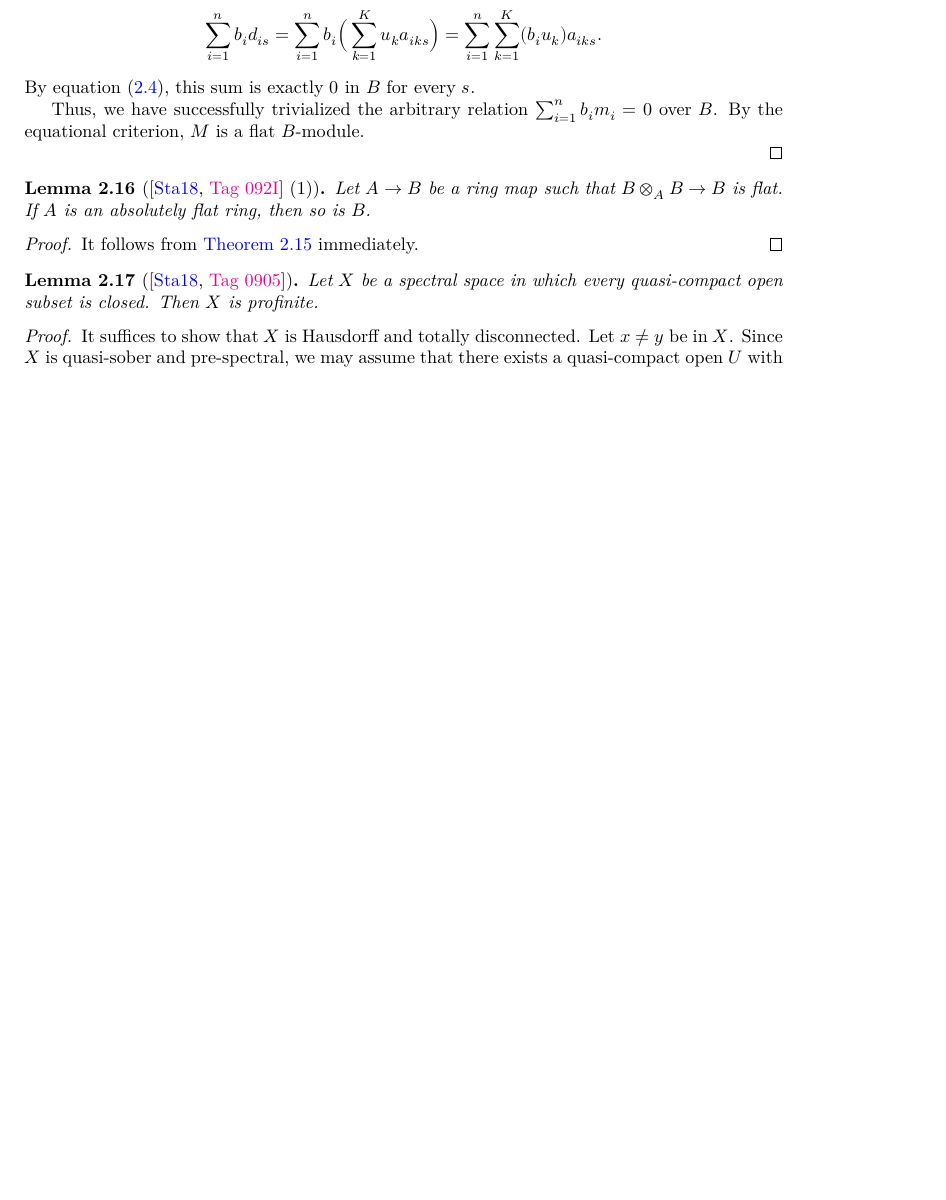
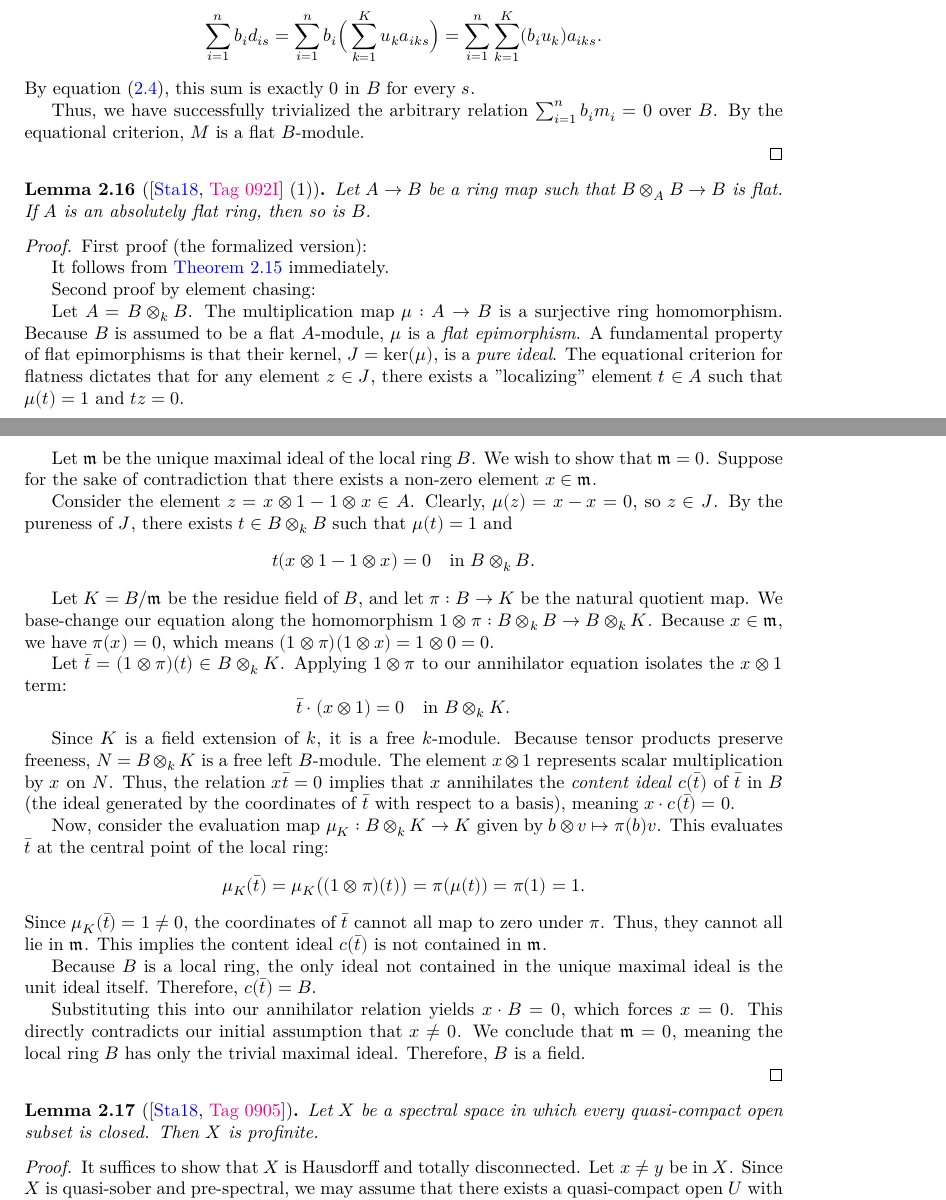
Before and after one commit to chrisflav/proetale, a LaTeX thesis (blueprint/src/print.tex, which reads blueprint/src/chapters/more-on-local-structure.tex): part of page 30 of 46 before the commit and two parts of pages 30 and 31 of 47 after it, the two joined at a grey line, cut so that both start at the same text, the shorter picture padded with empty space. Compiled offline with XeLaTeX.

Commit message:
update blueprint (uncommented another alternative element chasing proof)

```diff
--- a/blueprint/src/chapters/more-on-local-structure.tex
+++ b/blueprint/src/chapters/more-on-local-structure.tex
@@ -268,45 +268,42 @@ of this property.
 
 \begin{proof}
     \leanok
+    First proof (the formalized version):
+
     \uses{lemma:weakly-etale-flat}
     It follows from \Cref{lemma:weakly-etale-flat} immediately.
+
+    Second proof by element chasing:
+
+    Let $A = B \otimes_k B$. The multiplication map $\mu: A \to B$ is a surjective ring homomorphism. Because $B$ is assumed to be a flat $A$-module, $\mu$ is a \emph{flat epimorphism}. A fundamental property of flat epimorphisms is that their kernel, $J = \ker(\mu)$, is a \emph{pure ideal}. The equational criterion for flatness dictates that for any element $z \in J$, there exists a "localizing" element $t \in A$ such that $\mu(t) = 1$ and $t z = 0$.
+
+    Let $\mathfrak{m}$ be the unique maximal ideal of the local ring $B$. We wish to show that $\mathfrak{m} = 0$. Suppose for the sake of contradiction that there exists a non-zero element $x \in \mathfrak{m}$.
+
+    Consider the element $z = x \otimes 1 - 1 \otimes x \in A$. Clearly, $\mu(z) = x - x = 0$, so $z \in J$. By the pureness of $J$, there exists $t \in B \otimes_k B$ such that $\mu(t) = 1$ and
+    \[
+    t(x \otimes 1 - 1 \otimes x) = 0 \quad \text{in } B \otimes_k B.
+    \]
+
+    Let $K = B/\mathfrak{m}$ be the residue field of $B$, and let $\pi: B \to K$ be the natural quotient map. We base-change our equation along the homomorphism $1 \otimes \pi: B \otimes_k B \to B \otimes_k K$. Because $x \in \mathfrak{m}$, we have $\pi(x) = 0$, which means $(1 \otimes \pi)(1 \otimes x) = 1 \otimes 0 = 0$.
+
+    Let $\bar{t} = (1 \otimes \pi)(t) \in B \otimes_k K$. Applying $1 \otimes \pi$ to our annihilator equation isolates the $x \otimes 1$ term:
+    \[
+    \bar{t} \cdot (x \otimes 1) = 0 \quad \text{in } B \otimes_k K.
+    \]
+
+    Since $K$ is a field extension of $k$, it is a free $k$-module. Because tensor products preserve freeness, $N = B \otimes_k K$ is a free left $B$-module. The element $x \otimes 1$ represents scalar multiplication by $x$ on $N$. Thus, the relation $x \bar{t} = 0$ implies that $x$ annihilates the \emph{content ideal} $c(\bar{t})$ of $\bar{t}$ in $B$ (the ideal generated by the coordinates of $\bar{t}$ with respect to a basis), meaning $x \cdot c(\bar{t}) = 0$.
+
+    Now, consider the evaluation map $\mu_K: B \otimes_k K \to K$ given by $b \otimes v \mapsto \pi(b)v$. This evaluates $\bar{t}$ at the central point of the local ring:
+    \[
+    \mu_K(\bar{t}) = \mu_K\big((1 \otimes \pi)(t)\big) = \pi(\mu(t)) = \pi(1) = 1.
+    \]
+    Since $\mu_K(\bar{t}) = 1 \neq 0$, the coordinates of $\bar{t}$ cannot all map to zero under $\pi$. Thus, they cannot all lie in $\mathfrak{m}$. This implies the content ideal $c(\bar{t})$ is not contained in $\mathfrak{m}$.
+
+    Because $B$ is a local ring, the only ideal not contained in the unique maximal ideal is the unit ideal itself. Therefore, $c(\bar{t}) = B$.
+
+    Substituting this into our annihilator relation yields $x \cdot B = 0$, which forces $x = 0$. This directly contradicts our initial assumption that $x \neq 0$. We conclude that $\mathfrak{m} = 0$, meaning the local ring $B$ has only the trivial maximal ideal. Therefore, $B$ is a field.
+
 \end{proof}
-
-% Note: Gemini give the following nice proof for the localized version.
-
-% \begin{theorem}
-% Let $k$ be a field and let $B$ be a local ring over $k$. If the multiplication map $\mu: B \otimes_k B \to B$ makes $B$ a flat module over $B \otimes_k B$, then $B$ is a field.
-% \end{theorem}
-
-% \begin{proof}
-% Let $A = B \otimes_k B$. The multiplication map $\mu: A \to B$ is a surjective ring homomorphism. Because $B$ is assumed to be a flat $A$-module, $\mu$ is a \emph{flat epimorphism}. A fundamental property of flat epimorphisms is that their kernel, $J = \ker(\mu)$, is a \emph{pure ideal}. The equational criterion for flatness dictates that for any element $z \in J$, there exists a "localizing" element $t \in A$ such that $\mu(t) = 1$ and $t z = 0$.
-
-% Let $\mathfrak{m}$ be the unique maximal ideal of the local ring $B$. We wish to show that $\mathfrak{m} = 0$. Suppose for the sake of contradiction that there exists a non-zero element $x \in \mathfrak{m}$.
-
-% Consider the element $z = x \otimes 1 - 1 \otimes x \in A$. Clearly, $\mu(z) = x - x = 0$, so $z \in J$. By the pureness of $J$, there exists $t \in B \otimes_k B$ such that $\mu(t) = 1$ and
-% \[
-% t(x \otimes 1 - 1 \otimes x) = 0 \quad \text{in } B \otimes_k B.
-% \]
-
-% Let $K = B/\mathfrak{m}$ be the residue field of $B$, and let $\pi: B \to K$ be the natural quotient map. We base-change our equation along the homomorphism $1 \otimes \pi: B \otimes_k B \to B \otimes_k K$. Because $x \in \mathfrak{m}$, we have $\pi(x) = 0$, which means $(1 \otimes \pi)(1 \otimes x) = 1 \otimes 0 = 0$.
-
-% Let $\bar{t} = (1 \otimes \pi)(t) \in B \otimes_k K$. Applying $1 \otimes \pi$ to our annihilator equation isolates the $x \otimes 1$ term:
-% \[
-% \bar{t} \cdot (x \otimes 1) = 0 \quad \text{in } B \otimes_k K.
-% \]
-
-% Since $K$ is a field extension of $k$, it is a free $k$-module. Because tensor products preserve freeness, $N = B \otimes_k K$ is a free left $B$-module. The element $x \otimes 1$ represents scalar multiplication by $x$ on $N$. Thus, the relation $x \bar{t} = 0$ implies that $x$ annihilates the \emph{content ideal} $c(\bar{t})$ of $\bar{t}$ in $B$ (the ideal generated by the coordinates of $\bar{t}$ with respect to a basis), meaning $x \cdot c(\bar{t}) = 0$.
-
-% Now, consider the evaluation map $\mu_K: B \otimes_k K \to K$ given by $b \otimes v \mapsto \pi(b)v$. This evaluates $\bar{t}$ at the central point of the local ring:
-% \[
-% \mu_K(\bar{t}) = \mu_K\big((1 \otimes \pi)(t)\big) = \pi(\mu(t)) = \pi(1) = 1.
-% \]
-% Since $\mu_K(\bar{t}) = 1 \neq 0$, the coordinates of $\bar{t}$ cannot all map to zero under $\pi$. Thus, they cannot all lie in $\mathfrak{m}$. This implies the content ideal $c(\bar{t})$ is not contained in $\mathfrak{m}$.
-
-% Because $B$ is a local ring, the only ideal not contained in the unique maximal ideal is the unit ideal itself. Therefore, $c(\bar{t}) = B$.
-
-% Substituting this into our annihilator relation yields $x \cdot B = 0$, which forces $x = 0$. This directly contradicts our initial assumption that $x \neq 0$. We conclude that $\mathfrak{m} = 0$, meaning the local ring $B$ has only the trivial maximal ideal. Therefore, $B$ is a field.
-% \end{proof}
 
 % \begin{lemma}[\stacksproject{092I} (2)]
 %     \label{lem:weakly-etale-preserves-reduced}
```
